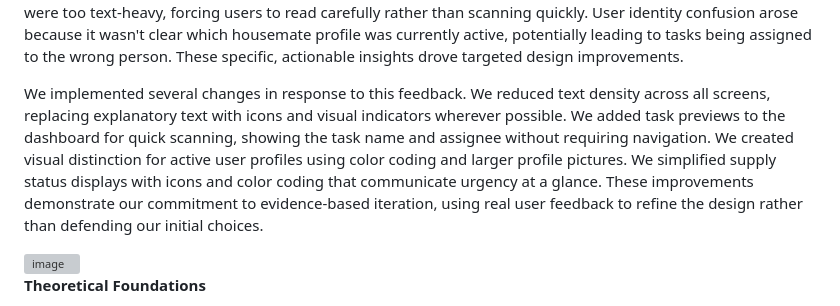
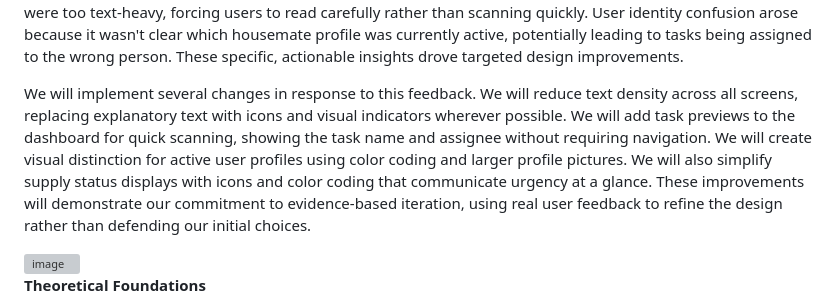
Before and after one commit to Team-HighFive-DECO3500/highfive, a Markdown page: docs/Design_decisions.md, the part around the change. GitHub-like rendering; grey boxes are pictures that could not be loaded.

Commit message:
Revise design decisions following user feedback
Updated the design decisions based on user feedback from the tradeshow, outlining specific changes to improve usability.

```diff
--- a/docs/Design_decisions.md
+++ b/docs/Design_decisions.md
@@ -68,7 +68,7 @@ Based on this evaluation, we simplified navigation with clearer visual hierarchy
 Our public demonstration at the tradeshow revealed broader usability insights through both structured feedback forms and informal conversations with visitors. The quantitative results were encouraging, with over 70% understanding KitchenKat's purpose immediately upon seeing the display, validating that our core concept resonated with people. About 60% found the interface easy to understand, and a similar proportion agreed it promotes fair work distribution, suggesting we successfully addressed the fairness principles that guided our redesign. Most significantly, 100% of respondents felt comfortable with our information privacy approach, confirming that our balance between visibility and privacy was appropriate for shared living contexts.
 Qualitative feedback revealed specific pain points that quantitative metrics alone couldn't capture. Navigation emerged as a consistent issue, with users experiencing "information overload" and unclear paths through the interface. Task visibility was problematic because users wanted previews of task details on the dashboard rather than having to click through to see what was needed, reducing the glanceability we aimed for. Supply management displays were too text-heavy, forcing users to read carefully rather than scanning quickly. User identity confusion arose because it wasn't clear which housemate profile was currently active, potentially leading to tasks being assigned to the wrong person. These specific, actionable insights drove targeted design improvements.
 
-We implemented several changes in response to this feedback. We reduced text density across all screens, replacing explanatory text with icons and visual indicators wherever possible. We added task previews to the dashboard for quick scanning, showing the task name and assignee without requiring navigation. We created visual distinction for active user profiles using color coding and larger profile pictures. We simplified supply status displays with icons and color coding that communicate urgency at a glance. These improvements demonstrate our commitment to evidence-based iteration, using real user feedback to refine the design rather than defending our initial choices.
+We will implement several changes in response to this feedback. We will reduce text density across all screens, replacing explanatory text with icons and visual indicators wherever possible. We will add task previews to the dashboard for quick scanning, showing the task name and assignee without requiring navigation. We will create visual distinction for active user profiles using color coding and larger profile pictures. We will also simplify supply status displays with icons and color coding that communicate urgency at a glance. These improvements will demonstrate our commitment to evidence-based iteration, using real user feedback to refine the design rather than defending our initial choices.
 
 <img width="500" height="600" alt="image" src="https://github.com/user-attachments/assets/6bc803a8-246d-4ae4-8cc2-4b7bca9ce09e" />
 
```
